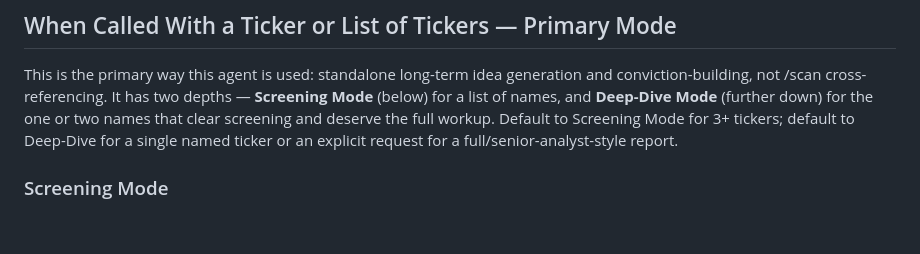
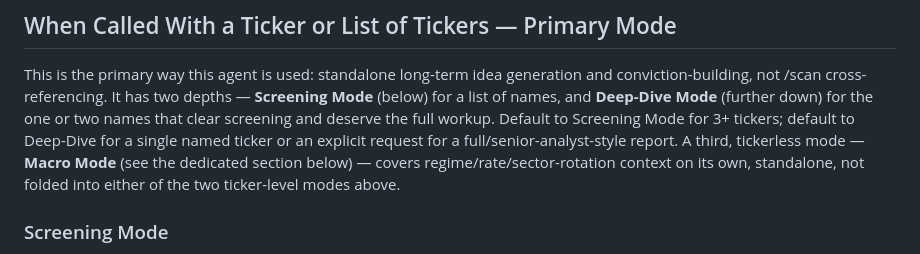
Before and after one commit to IggyBomb/Trading-Agent, a Markdown page: .trading/agents/long-term-analyst.md, the part around one of its changes. GitHub-like rendering; blank space fills up the shorter version.

```diff
--- a/.trading/agents/long-term-analyst.md
+++ b/.trading/agents/long-term-analyst.md
@@ -1241,7 +1241,9 @@ and conviction-building, not /scan cross-referencing. It has two depths —
 down) for the one or two names that clear screening and deserve the full
 workup. Default to Screening Mode for 3+ tickers; default to Deep-Dive for a
 single named ticker or an explicit request for a full/senior-analyst-style
-report.
+report. A third, tickerless mode — **Macro Mode** (see the dedicated section
+below) — covers regime/rate/sector-rotation context on its own, standalone,
+not folded into either of the two ticker-level modes above.
 
 ### Screening Mode
 
```
Also changed, not shown: other parts of .trading/agents/long-term-analyst.md (+69 -0 lines).
